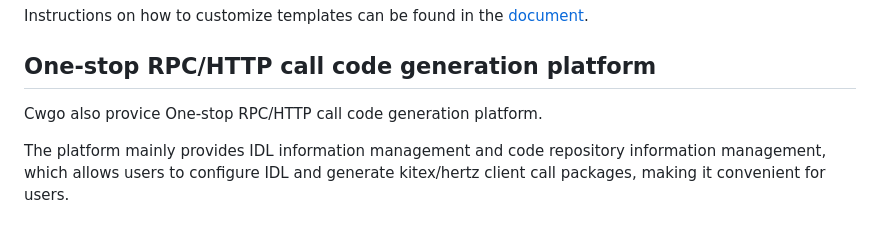
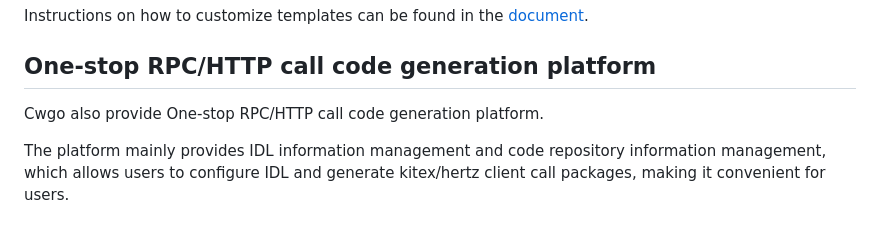
Before and after one commit to cloudwego/cwgo, a Markdown page: README.md, the part around the change. Drawn GitHub-style.

Commit message:
docs(platform): add platform docs in README

```diff
--- a/README.md
+++ b/README.md
@@ -70,7 +70,7 @@ Instructions on how to customize templates can be found in the [document](https:
 
 ## One-stop RPC/HTTP call code generation platform
 
-Cwgo also provice One-stop RPC/HTTP call code generation platform.
+Cwgo also provide One-stop RPC/HTTP call code generation platform.
 
 The platform mainly provides IDL information management and code repository information management, which allows users
 to configure IDL and generate kitex/hertz client call packages, making it convenient for users.
```
